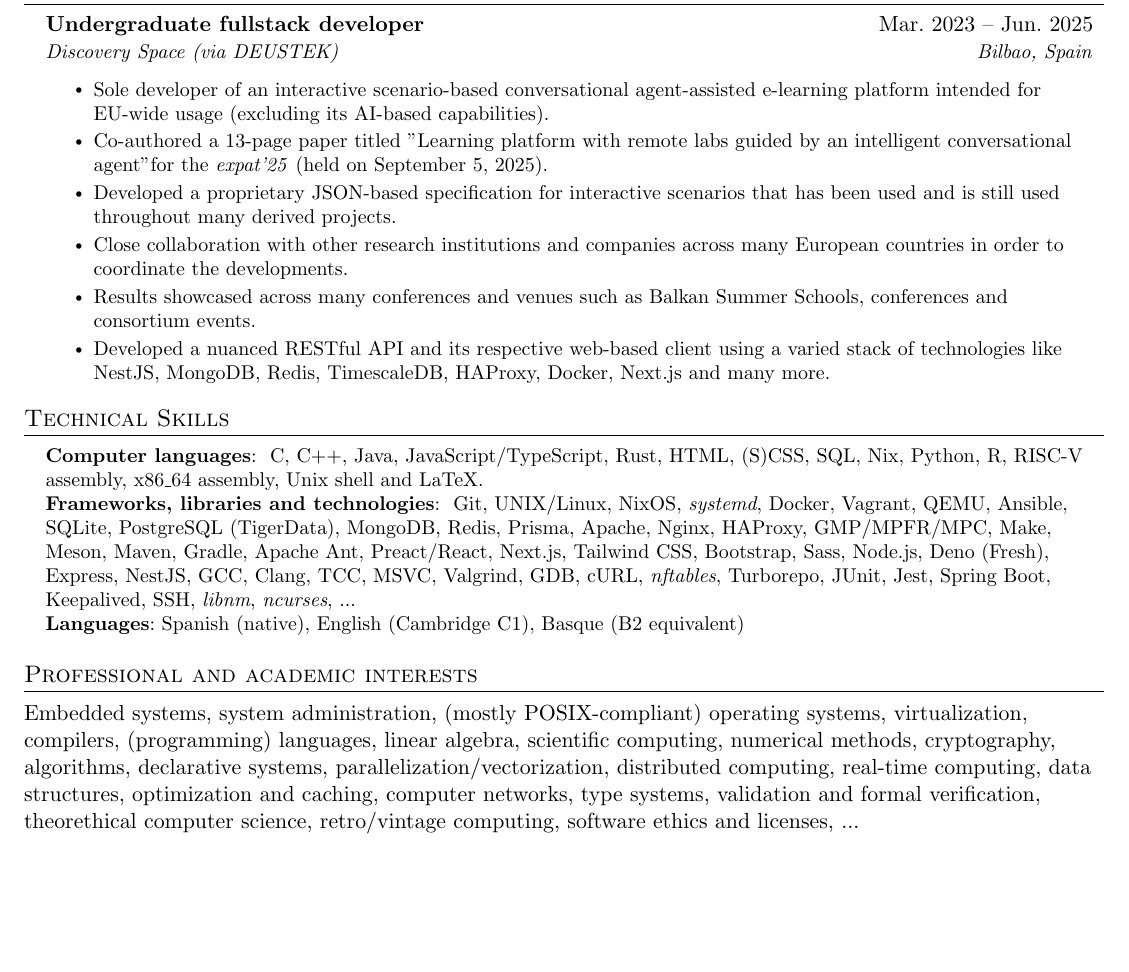
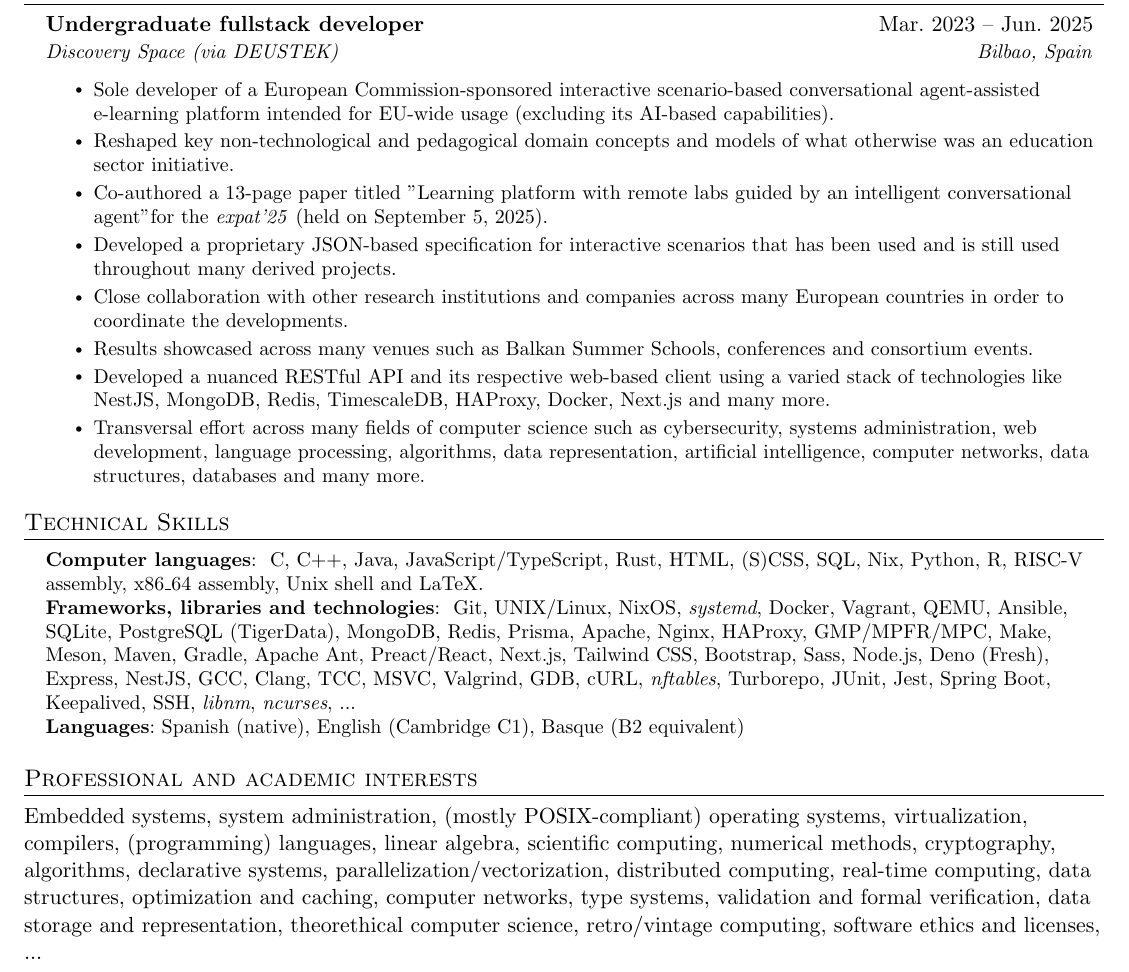
Before and after one commit to mikelpint/resume, a LaTeX document (main.tex): part of the page, cut so that both start at the same text, the shorter picture padded with empty space. Compiled offline with pdfLaTeX.

Commit message:
22/09/25

```diff
--- a/main.tex
+++ b/main.tex
@@ -153,8 +153,12 @@
 \resumeItemListStart
 \iflangver{en}{
 	\resumeItem{
-		Sole developer of an interactive scenario-based conversational agent-assisted e-learning platform intended for
-		EU-wide usage (excluding its AI-based capabilities).
+		Sole developer of a European Commission-sponsored interactive scenario-based conversational agent-assisted
+		e-learning platform intended for EU-wide usage (excluding its AI-based capabilities).
+	}
+	\resumeItem{
+		Reshaped key non-technological and pedagogical domain concepts and models of what otherwise was an education
+		sector initiative.
 	}
 	\resumeItem{
 		Co-authored a 13-page paper titled "Learning platform with remote labs guided by an intelligent conversational
@@ -169,12 +173,16 @@
 		coordinate the developments.
 	}
 	\resumeItem{
-		Results showcased across many conferences and venues such as Balkan Summer Schools, conferences and consortium
-		events.
+		Results showcased across many venues such as Balkan Summer Schools, conferences and consortium events.
 	}
 	\resumeItem{
 		Developed a nuanced RESTful API and its respective web-based client using a varied stack of technologies like
 		NestJS, MongoDB, Redis, TimescaleDB, HAProxy, Docker, Next.js and many more.
+	}
+	\resumeItem{
+		Transversal effort across many fields of computer science such as cybersecurity, systems administration, web
+		development, language processing, algorithms, data representation, artificial intelligence, computer networks,
+		data structures, databases and many more.
 	}
 }
 \iflangver{es}{
@@ -182,6 +190,10 @@
 		Único desarrollador de una plataforma educativa digital con la intención de ser usada en la Unión Europea basada
 		en escenarios interactivos con asistencia de agente conversacional (excluyendo las capacidades de inteligencia
 		artificial).
+	}
+	\resumeItem{
+		Influir y dar nueva forma a conceptos y modelos del dominio pedagógicos y no tecnológicos en lo que era, al fin
+		y al cabo, una iniciativa del sector educativo.
 	}
 	\resumeItem{
 		Coautor de un artículo de 13 páginas con título "Learning platform with remote labs guided by an intelligent
@@ -193,9 +205,23 @@
 		sido y sigue siendo usado por proyectos derivados.
 	}
 	\resumeItem{
+		Colaboración cercana con otras instituciones de investigación y empresas europeas del consorcio Discovery Space
+		para la coordinación de los desarrollos en el marco del proyecto.
+	}
+	\resumeItem{
+		Avances y resultados probados y expuestos en eventos como las Escuelas de Verano de los Balcanes, diversas
+		conferencias y eventos del consorcio.
+	}
+	\resumeItem{
 		Desarrollo de una compleja y detallada API 'RESTful' y su respectivo cliente basado en web usando una variada
 		pila de tecnologías como NestJS, MongoDB, Redis, TimescaleDB, HAProxy, Docker, Next.js y muchas más.
 	}
+	\resumeItem{
+		Esfuerzo transversal que cubre varios campos y disciplinas en la computación como la ciberseguridad,
+		la administración de sistemas, desarrollo web, procesamiento de lenguajes, algoritmia, representación de la
+		información, inteligencia artificial, bases de datos y muchos más.
+	}
+
 }
 \resumeItemListEnd
 
@@ -229,7 +255,7 @@
 	      \\
 
 	      \iflangver{en}{\textbf{Languages}{: Spanish (native), English (Cambridge C1), Basque (B2 equivalent)}}
-	      \iflangver{es}{\textbf{Idiomas}{: castellano (nativo), inglés (Cambridge C1), vasco (equivalente a B2)}}
+	      \iflangver{es}{\textbf{Idiomas}{: castellano (nativo), inglés (Cambridge C1), euskera (equivalente a B2)}}
 	      }}
 \end{itemize}
 
@@ -240,8 +266,8 @@
 	  Embedded systems, system administration, (mostly POSIX-compliant) operating systems, virtualization, compilers,
 	  (programming) languages, linear algebra, scientific computing, numerical methods, cryptography, algorithms,
 	  declarative systems, parallelization/vectorization, distributed computing, real-time computing, data structures,
-	  optimization and caching, computer networks, type systems, validation and formal verification,
-	  theorethical computer science, retro/vintage computing, software ethics and licenses, ...
+	  optimization and caching, computer networks, type systems, validation and formal verification, data storage and
+	  representation, theorethical computer science, retro/vintage computing, software ethics and licenses, ...
 	 }
 }
 \iflangver{es}{
@@ -251,9 +277,9 @@
 	  Sistemas embebidos, administración de sistemas, sistemas operativos, virtualización, compiladores,
 	  lenguages (de programación), álgebra lineal, computación científica, métodos numéricos, criptografía, algoritmos,
 	  sistemas declarativos, paralelización/vectorization, computación distribuida, computación en tiempo real,
-	  estructuras de datos, optimización y cacheo, redes de computadores, sistemas de tipos,
-	  validación y verificación formal, computación teórica, informática antigua/retro, ética del software y licencias,
-	  ...
+	  estructuras de datos, optimización y cacheo, redes de computadores, sistemas de tipos, almacenamiento y
+	  representación de datos, validación y verificación formal, computación teórica, informática antigua/retro, ética
+	  del software y licencias, ...
 	 }
 }
 
```
Also changed, not shown: README.md (added), 3 other files.
